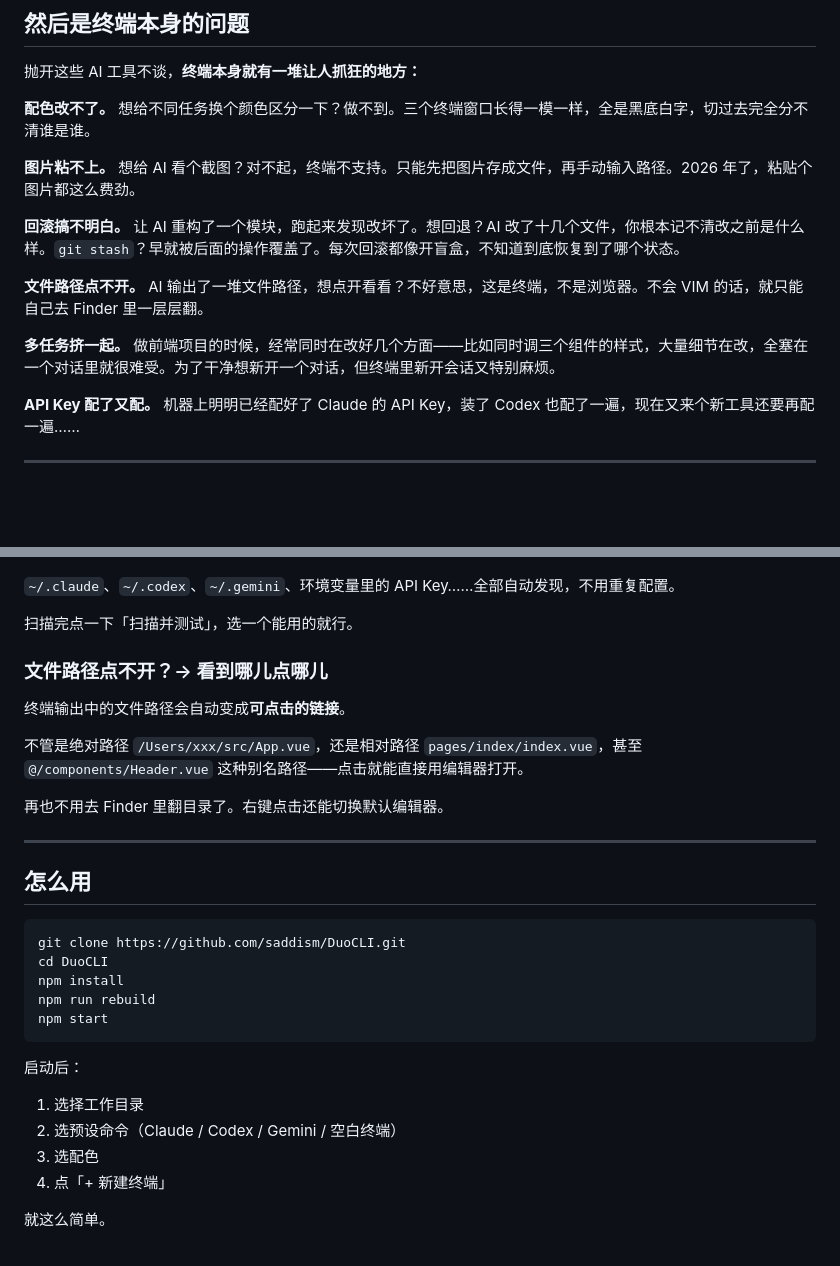
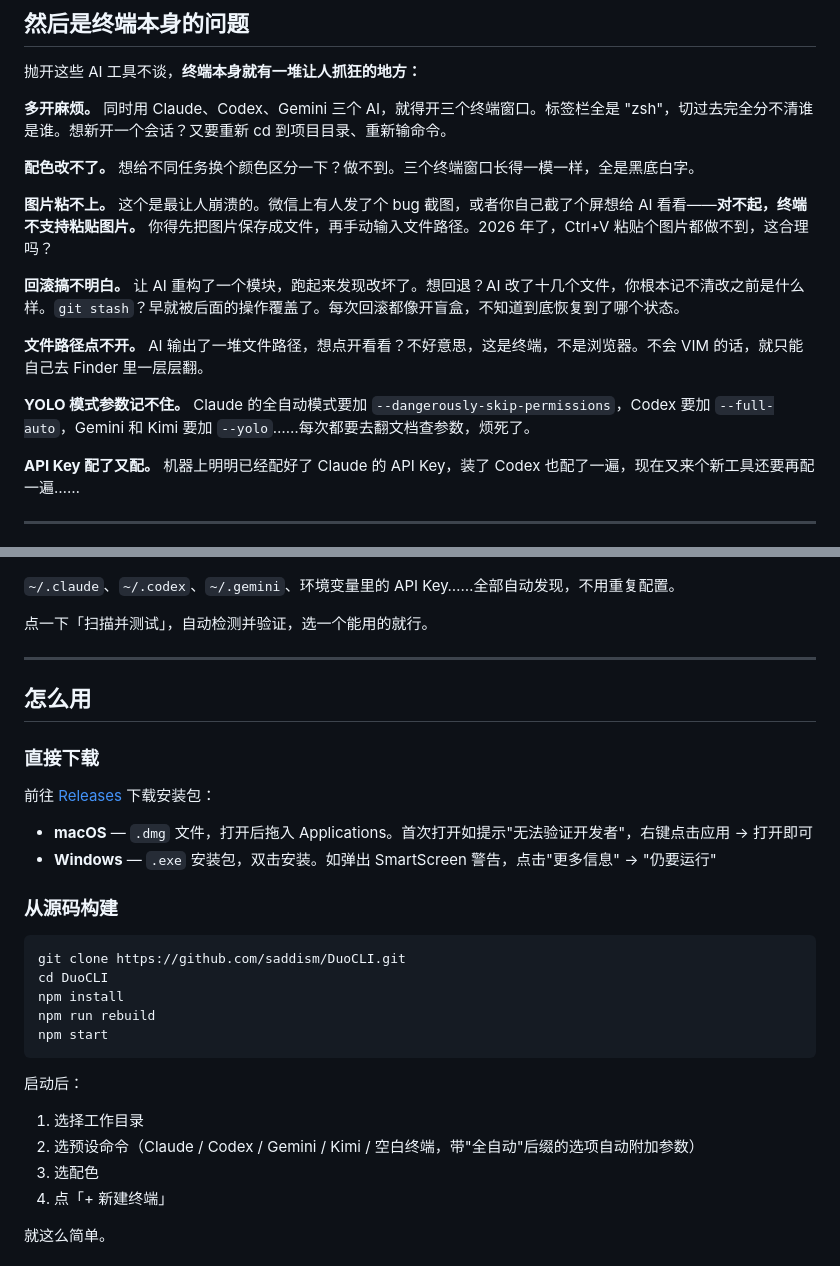
Before and after one commit to saddism/DuoCLI, a Markdown page: docs/introduction.md, 2 parts joined by grey strips. Drawn GitHub-style; blank space fills up the shorter version.

````diff
--- a/docs/introduction.md
+++ b/docs/introduction.md
@@ -46,15 +46,17 @@ OpenCode 想法挺好，但实际用起来太笨了，理解能力和代码质
 
 抛开这些 AI 工具不谈，**终端本身就有一堆让人抓狂的地方：**
 
-**配色改不了。** 想给不同任务换个颜色区分一下？做不到。三个终端窗口长得一模一样，全是黑底白字，切过去完全分不清谁是谁。
+**多开麻烦。** 同时用 Claude、Codex、Gemini 三个 AI，就得开三个终端窗口。标签栏全是 "zsh"，切过去完全分不清谁是谁。想新开一个会话？又要重新 cd 到项目目录、重新输命令。
 
-**图片粘不上。** 想给 AI 看个截图？对不起，终端不支持。只能先把图片存成文件，再手动输入路径。2026 年了，粘贴个图片都这么费劲。
+**配色改不了。** 想给不同任务换个颜色区分一下？做不到。三个终端窗口长得一模一样，全是黑底白字。
+
+**图片粘不上。** 这个是最让人崩溃的。微信上有人发了个 bug 截图，或者你自己截了个屏想给 AI 看看——**对不起，终端不支持粘贴图片。** 你得先把图片保存成文件，再手动输入文件路径。2026 年了，Ctrl+V 粘贴个图片都做不到，这合理吗？
 
 **回滚搞不明白。** 让 AI 重构了一个模块，跑起来发现改坏了。想回退？AI 改了十几个文件，你根本记不清改之前是什么样。`git stash`？早就被后面的操作覆盖了。每次回滚都像开盲盒，不知道到底恢复到了哪个状态。
 
 **文件路径点不开。** AI 输出了一堆文件路径，想点开看看？不好意思，这是终端，不是浏览器。不会 VIM 的话，就只能自己去 Finder 里一层层翻。
 
-**多任务挤一起。** 做前端项目的时候，经常同时在改好几个方面——比如同时调三个组件的样式，大量细节在改，全塞在一个对话里就很难受。为了干净想新开一个对话，但终端里新开会话又特别麻烦。
+**YOLO 模式参数记不住。** Claude 的全自动模式要加 `--dangerously-skip-permissions`，Codex 要加 `--full-auto`，Gemini 和 Kimi 要加 `--yolo`……每次都要去翻文档查参数，烦死了。
 
 **API Key 配了又配。** 机器上明明已经配好了 Claude 的 API Key，装了 Codex 也配了一遍，现在又来个新工具还要再配一遍……
 
@@ -107,19 +142,20 @@ DuoCLI 会自动扫描你机器上已有的 AI 工具配置：
 
 `~/.claude`、`~/.codex`、`~/.gemini`、环境变量里的 API Key……全部自动发现，不用重复配置。
 
-扫描完点一下「扫描并测试」，选一个能用的就行。
-
-### 文件路径点不开？→ 看到哪儿点哪儿
-
-终端输出中的文件路径会自动变成**可点击的链接**。
-
-不管是绝对路径 `/Users/xxx/src/App.vue`，还是相对路径 `pages/index/index.vue`，甚至 `@/components/Header.vue` 这种别名路径——点击就能直接用编辑器打开。
-
-再也不用去 Finder 里翻目录了。右键点击还能切换默认编辑器。
+点一下「扫描并测试」，自动检测并验证，选一个能用的就行。
 
 ---
 
 ## 怎么用
+
+### 直接下载
+
+前往 [Releases](https://github.com/saddism/DuoCLI/releases) 下载安装包：
+
+- **macOS** — `.dmg` 文件，打开后拖入 Applications。首次打开如提示"无法验证开发者"，右键点击应用 → 打开即可
+- **Windows** — `.exe` 安装包，双击安装。如弹出 SmartScreen 警告，点击"更多信息" → "仍要运行"
+
+### 从源码构建
 
 ```bash
 git clone https://github.com/saddism/DuoCLI.git
@@ -131,7 +167,7 @@ npm start
 
 启动后：
 1. 选择工作目录
-2. 选预设命令（Claude / Codex / Gemini / 空白终端）
+2. 选预设命令（Claude / Codex / Gemini / Kimi / 空白终端，带"全自动"后缀的选项自动附加参数）
 3. 选配色
 4. 点「+ 新建终端」
 
````
Also changed, not shown: other parts of docs/introduction.md (+41 -8 lines), docs/images/yolo-mode.png (added).
